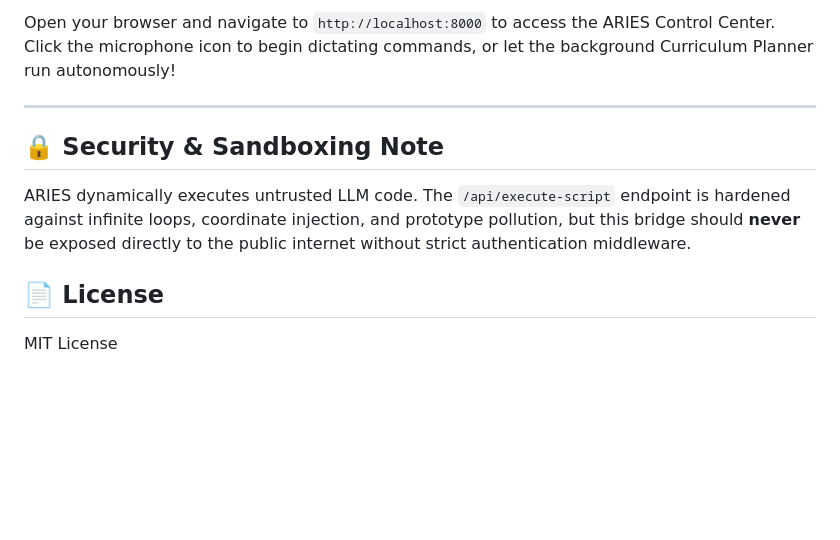
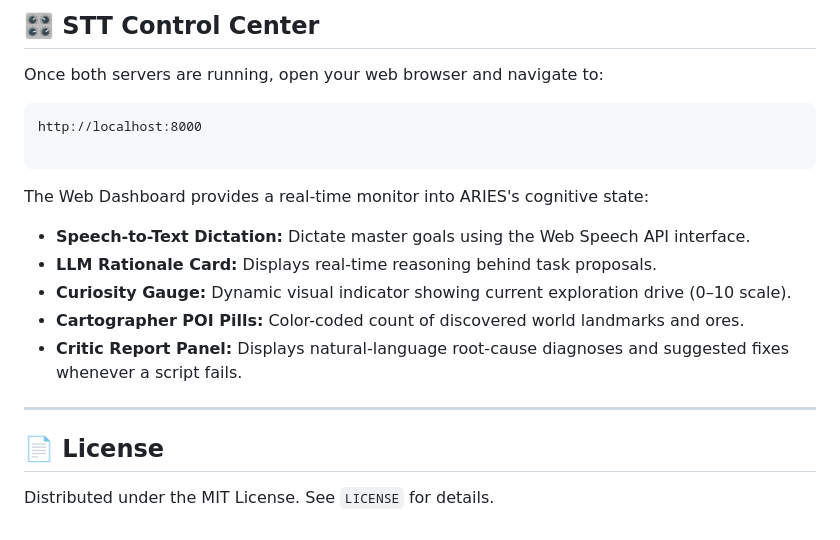
Before and after one commit to manasmanojwagh2305/mc_aries_bot, a Markdown page: README.md, the part around one of its changes. Rendered like a GitHub page; blank space fills up the shorter version.

````diff
--- a/README.md
+++ b/README.md
@@ -72,12 +156,23 @@ uvicorn main:app --reload
 
-Open your browser and navigate to `http://localhost:8000` to access the ARIES Control Center. Click the microphone icon to begin dictating commands, or let the background Curriculum Planner run autonomously!
+## 🎛️ STT Control Center
+
+Once both servers are running, open your web browser and navigate to:
+
+```text
+http://localhost:8000
+
+```
+
+The Web Dashboard provides a real-time monitor into ARIES's cognitive state:
+
+* **Speech-to-Text Dictation:** Dictate master goals using the Web Speech API interface.
+* **LLM Rationale Card:** Displays real-time reasoning behind task proposals.
+* **Curiosity Gauge:** Dynamic visual indicator showing current exploration drive (0–10 scale).
+* **Cartographer POI Pills:** Color-coded count of discovered world landmarks and ores.
+* **Critic Report Panel:** Displays natural-language root-cause diagnoses and suggested fixes whenever a script fails.
 
 ---
 
-## 🔒 Security & Sandboxing Note
-
-ARIES dynamically executes untrusted LLM code. The `/api/execute-script` endpoint is hardened against infinite loops, coordinate injection, and prototype pollution, but this bridge should **never** be exposed directly to the public internet without strict authentication middleware.
-
 ## 📄 License
 
-MIT License
+Distributed under the MIT License. See `LICENSE` for details.
````
Also changed, not shown: other parts of README.md (+113 -29 lines).
